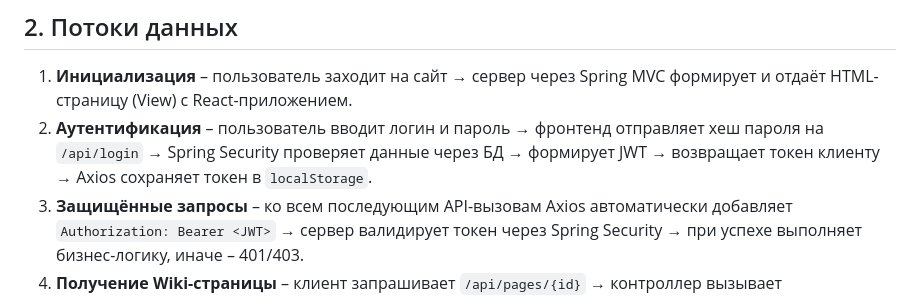
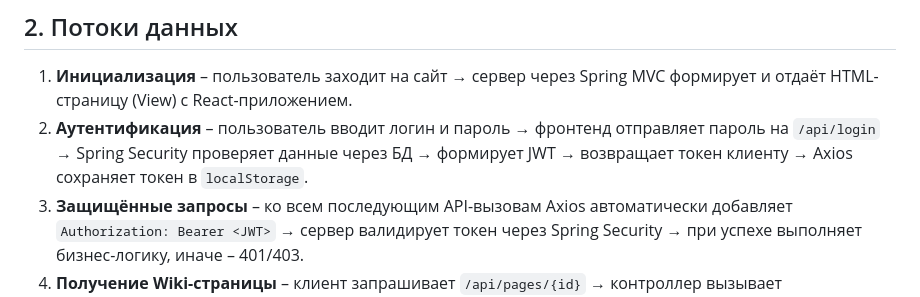
Before and after one commit to C23-501-SoftDev/Docs, a Markdown page: logic_scheme.md, the part around the change. Drawn GitHub-style.

Commit message:
Изменение способа передачи пароля
Изменён способ передачи пароля с клиентской части на серверную при аутентификации.
Ранее передавался хэш пароля, теперь сам пароль в открытом виде

```diff
--- a/logic_scheme.md
+++ b/logic_scheme.md
@@ -84,7 +84,7 @@
 ## 2. Потоки данных
 
 1. **Инициализация** – пользователь заходит на сайт → сервер через Spring MVC формирует и отдаёт HTML-страницу (View) с React-приложением.
-2. **Аутентификация** – пользователь вводит логин и пароль → фронтенд отправляет хеш пароля на `/api/login` → Spring Security проверяет данные через БД → формирует JWT → возвращает токен клиенту → Axios сохраняет токен в `localStorage`.
+2. **Аутентификация** – пользователь вводит логин и пароль → фронтенд отправляет пароль на `/api/login` → Spring Security проверяет данные через БД → формирует JWT → возвращает токен клиенту → Axios сохраняет токен в `localStorage`.
 3. **Защищённые запросы** – ко всем последующим API-вызовам Axios автоматически добавляет `Authorization: Bearer <JWT>` → сервер валидирует токен через Spring Security → при успехе выполняет бизнес-логику, иначе – 401/403.
 4. **Получение Wiki-страницы** – клиент запрашивает `/api/pages/{id}` → контроллер вызывает `DocumentService` → сервис через JGit читает соответствующий `.md`-файл из Git-репозитория → возвращает Markdown → фронтенд отображает его в Tiptap (двухпанельно).
 5. **Сохранение страницы** – пользователь редактирует в Tiptap → клиент отправляет `PUT /api/pages/{id}` с новым Markdown → сервис сохраняет файл в Git-репозиторий (JGit создаёт коммит) → записывает метаданные коммита в PostgreSQL → если включено уведомление – асинхронно отправляет email через SMTP.
```
